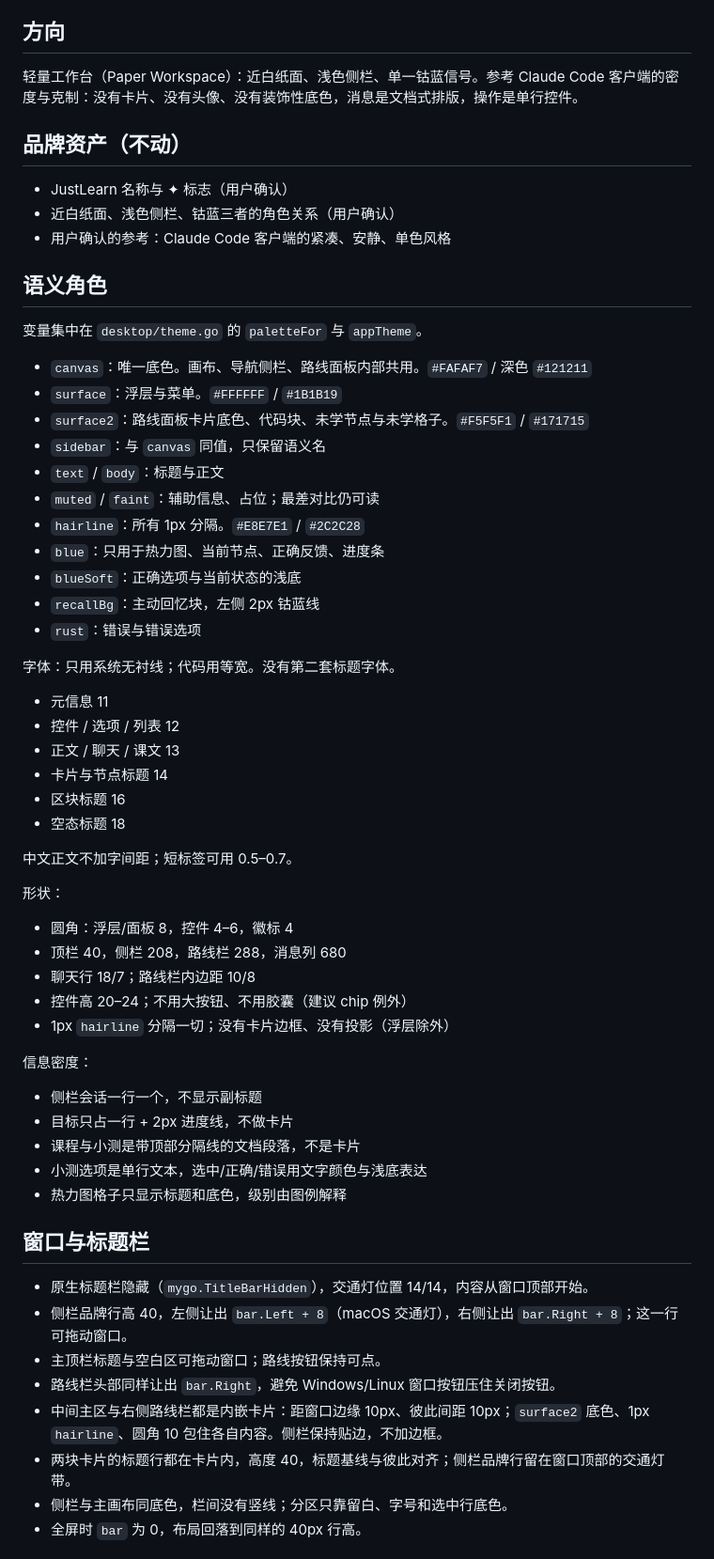
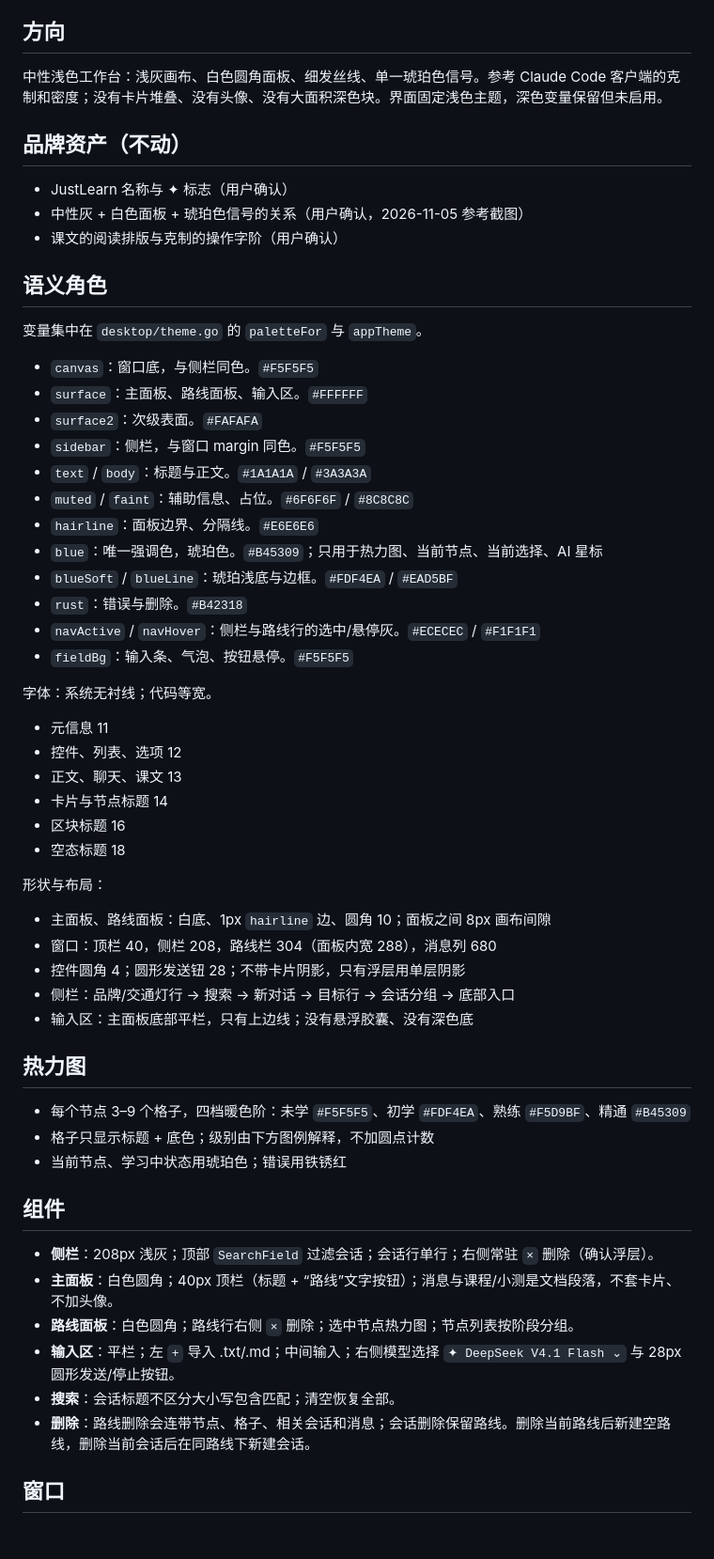
Before and after one commit to justdoswift/justlearn, a Markdown page: DESIGN.md, the part around one of its changes. Shown at 94% size. Drawn GitHub-style; blank space fills up the shorter version.

```diff
--- a/DESIGN.md
+++ b/DESIGN.md
@@ -4,65 +4,62 @@
 
 ## 方向
 
-轻量工作台（Paper Workspace）：近白纸面、浅色侧栏、单一钴蓝信号。参考 Claude Code 客户端的密度与克制：没有卡片、没有头像、没有装饰性底色，消息是文档式排版，操作是单行控件。
+中性浅色工作台：浅灰画布、白色圆角面板、细发丝线、单一琥珀色信号。参考 Claude Code 客户端的克制和密度；没有卡片堆叠、没有头像、没有大面积深色块。界面固定浅色主题，深色变量保留但未启用。
 
 ## 品牌资产（不动）
 
 - JustLearn 名称与 ✦ 标志（用户确认）
-- 近白纸面、浅色侧栏、钴蓝三者的角色关系（用户确认）
-- 用户确认的参考：Claude Code 客户端的紧凑、安静、单色风格
+- 中性灰 + 白色面板 + 琥珀色信号的关系（用户确认，2026-11-05 参考截图）
+- 课文的阅读排版与克制的操作字阶（用户确认）
 
 ## 语义角色
 
 变量集中在 `desktop/theme.go` 的 `paletteFor` 与 `appTheme`。
 
-- `canvas`：唯一底色。画布、导航侧栏、路线面板内部共用。`#FAFAF7` / 深色 `#121211`
-- `surface`：浮层与菜单。`#FFFFFF` / `#1B1B19`
-- `surface2`：路线面板卡片底色、代码块、未学节点与未学格子。`#F5F5F1` / `#171715`
-- `sidebar`：与 `canvas` 同值，只保留语义名
-- `text` / `body`：标题与正文
-- `muted` / `faint`：辅助信息、占位；最差对比仍可读
-- `hairline`：所有 1px 分隔。`#E8E7E1` / `#2C2C28`
-- `blue`：只用于热力图、当前节点、正确反馈、进度条
-- `blueSoft`：正确选项与当前状态的浅底
-- `recallBg`：主动回忆块，左侧 2px 钴蓝线
-- `rust`：错误与错误选项
+- `canvas`：窗口底，与侧栏同色。`#F5F5F5`
+- `surface`：主面板、路线面板、输入区。`#FFFFFF`
+- `surface2`：次级表面。`#FAFAFA`
+- `sidebar`：侧栏，与窗口 margin 同色。`#F5F5F5`
+- `text` / `body`：标题与正文。`#1A1A1A` / `#3A3A3A`
+- `muted` / `faint`：辅助信息、占位。`#6F6F6F` / `#8C8C8C`
+- `hairline`：面板边界、分隔线。`#E6E6E6`
+- `blue`：唯一强调色，琥珀色。`#B45309`；只用于热力图、当前节点、当前选择、AI 星标
+- `blueSoft` / `blueLine`：琥珀浅底与边框。`#FDF4EA` / `#EAD5BF`
+- `rust`：错误与删除。`#B42318`
+- `navActive` / `navHover`：侧栏与路线行的选中/悬停灰。`#ECECEC` / `#F1F1F1`
+- `fieldBg`：输入条、气泡、按钮悬停。`#F5F5F5`
 
-字体：只用系统无衬线；代码用等宽。没有第二套标题字体。
+字体：系统无衬线；代码等宽。
 
 - 元信息 11
-- 控件 / 选项 / 列表 12
-- 正文 / 聊天 / 课文 13
+- 控件、列表、选项 12
+- 正文、聊天、课文 13
 - 卡片与节点标题 14
 - 区块标题 16
 - 空态标题 18
 
-中文正文不加字间距；短标签可用 0.5–0.7。
+形状与布局：
 
-形状：
+- 主面板、路线面板：白底、1px `hairline` 边、圆角 10；面板之间 8px 画布间隙
+- 窗口：顶栏 40，侧栏 208，路线栏 304（面板内宽 288），消息列 680
+- 控件圆角 4；圆形发送钮 28；不带卡片阴影，只有浮层用单层阴影
+- 侧栏：品牌/交通灯行 → 搜索 → 新对话 → 目标行 → 会话分组 → 底部入口
+- 输入区：主面板底部平栏，只有上边线；没有悬浮胶囊、没有深色底
 
-- 圆角：浮层/面板 8，控件 4–6，徽标 4
-- 顶栏 40，侧栏 208，路线栏 288，消息列 680
-- 聊天行 18/7；路线栏内边距 10/8
-- 控件高 20–24；不用大按钮、不用胶囊（建议 chip 例外）
-- 1px `hairline` 分隔一切；没有卡片边框、没有投影（浮层除外）
+## 热力图
 
-信息密度：
+- 每个节点 3–9 个格子，四档暖色阶：未学 `#F5F5F5`、初学 `#FDF4EA`、熟练 `#F5D9BF`、精通 `#B45309`
+- 格子只显示标题 + 底色；级别由下方图例解释，不加圆点计数
+- 当前节点、学习中状态用琥珀色；错误用铁锈红
 
-- 侧栏会话一行一个，不显示副标题
-- 目标只占一行 + 2px 进度线，不做卡片
-- 课程与小测是带顶部分隔线的文档段落，不是卡片
-- 小测选项是单行文本，选中/正确/错误用文字颜色与浅底表达
-- 热力图格子只显示标题和底色，级别由图例解释
+## 组件
 
-## 窗口与标题栏
+- **侧栏**：208px 浅灰；顶部 `SearchField` 过滤会话；会话行单行；右侧常驻 `×` 删除（确认浮层）。
+- **主面板**：白色圆角；40px 顶栏（标题 + “路线”文字按钮）；消息与课程/小测是文档段落，不套卡片、不加头像。
+- **路线面板**：白色圆角；路线行右侧 `×` 删除；选中节点热力图；节点列表按阶段分组。
+- **输入区**：平栏；左 `+` 导入 .txt/.md；中间输入；右侧模型选择 `✦ DeepSeek V4.1 Flash ⌄` 与 28px 圆形发送/停止按钮。
+- **搜索**：会话标题不区分大小写包含匹配；清空恢复全部。
+- **删除**：路线删除会连带节点、格子、相关会话和消息；会话删除保留路线。删除当前路线后新建空路线，删除当前会话后在同路线下新建会话。
 
-- 原生标题栏隐藏（`mygo.TitleBarHidden`），交通灯位置 14/14，内容从窗口顶部开始。
-- 侧栏品牌行高 40，左侧让出 `bar.Left + 8`（macOS 交通灯），右侧让出 `bar.Right + 8`；这一行可拖动窗口。
-- 主顶栏标题与空白区可拖动窗口；路线按钮保持可点。
-- 路线栏头部同样让出 `bar.Right`，避免 Windows/Linux 窗口按钮压住关闭按钮。
-- 中间主区与右侧路线栏都是内嵌卡片：距窗口边缘 10px、彼此间距 10px；`surface2` 底色、1px `hairline`、圆角 10 包住各自内容。侧栏保持贴边，不加边框。
-- 两块卡片的标题行都在卡片内，高度 40，标题基线与彼此对齐；侧栏品牌行留在窗口顶部的交通灯带。
-- 侧栏与主画布同底色，栏间没有竖线；分区只靠留白、字号和选中行底色。
-- 全屏时 `bar` 为 0，布局回落到同样的 40px 行高。
+## 窗口
 
```
Also changed, not shown: other parts of DESIGN.md (+12 -42 lines), README.md (+1 -0 lines), docs/composer.png, docs/screenshot.png, 6 other files.
